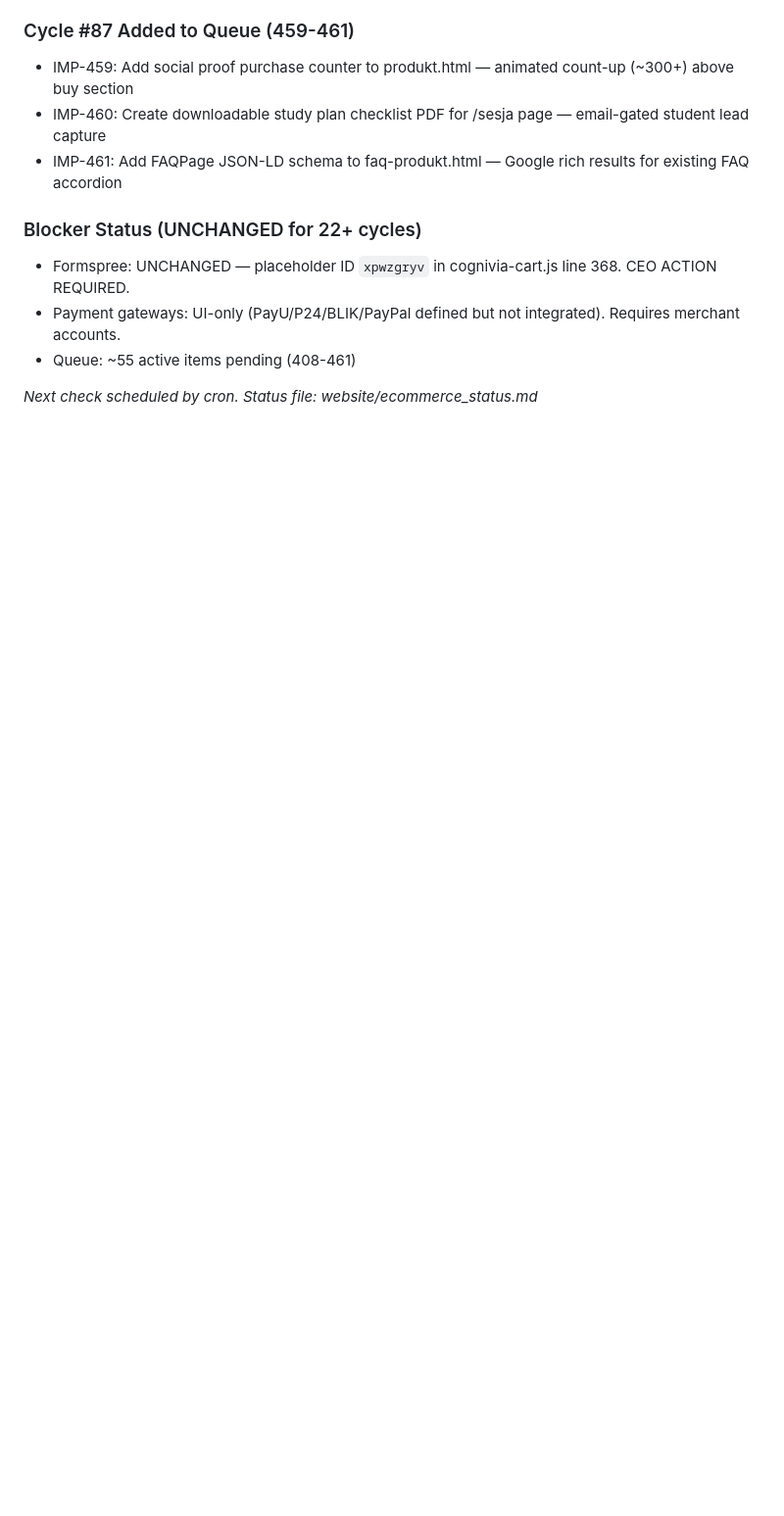
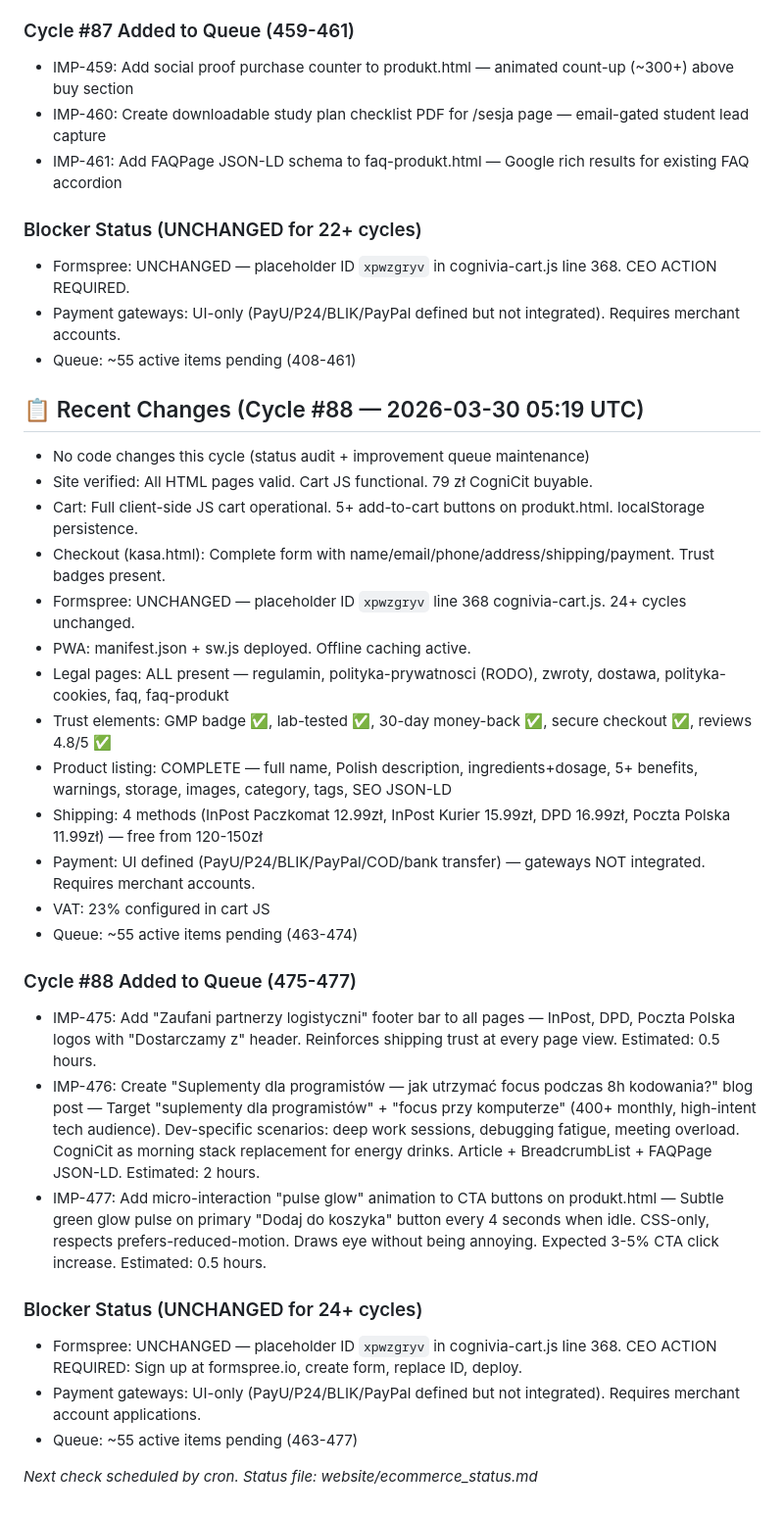
Before and after one commit to gitc0indonor/website, a Markdown page: ecommerce_status.md, the part around the change. Shown at 98% size. GitHub-like rendering; blank space fills up the shorter version.

Commit message:
Ecommerce Cron #88: Status audit + 3 improvements (475-477)

```diff
--- a/ecommerce_status.md
+++ b/ecommerce_status.md
@@ -212,4 +212,30 @@ See improvement_queue.md for full list (387 items, ~15 active).
 - Payment gateways: UI-only (PayU/P24/BLIK/PayPal defined but not integrated). Requires merchant accounts.
 - Queue: ~55 active items pending (408-461)
 
+## 📋 Recent Changes (Cycle #88 — 2026-03-30 05:19 UTC)
+
+- No code changes this cycle (status audit + improvement queue maintenance)
+- Site verified: All HTML pages valid. Cart JS functional. 79 zł CogniCit buyable.
+- Cart: Full client-side JS cart operational. 5+ add-to-cart buttons on produkt.html. localStorage persistence.
+- Checkout (kasa.html): Complete form with name/email/phone/address/shipping/payment. Trust badges present.
+- Formspree: UNCHANGED — placeholder ID `xpwzgryv` line 368 cognivia-cart.js. 24+ cycles unchanged.
+- PWA: manifest.json + sw.js deployed. Offline caching active.
+- Legal pages: ALL present — regulamin, polityka-prywatnosci (RODO), zwroty, dostawa, polityka-cookies, faq, faq-produkt
+- Trust elements: GMP badge ✅, lab-tested ✅, 30-day money-back ✅, secure checkout ✅, reviews 4.8/5 ✅
+- Product listing: COMPLETE — full name, Polish description, ingredients+dosage, 5+ benefits, warnings, storage, images, category, tags, SEO JSON-LD
+- Shipping: 4 methods (InPost Paczkomat 12.99zł, InPost Kurier 15.99zł, DPD 16.99zł, Poczta Polska 11.99zł) — free from 120-150zł
+- Payment: UI defined (PayU/P24/BLIK/PayPal/COD/bank transfer) — gateways NOT integrated. Requires merchant accounts.
+- VAT: 23% configured in cart JS
+- Queue: ~55 active items pending (463-474)
+
+### Cycle #88 Added to Queue (475-477)
+- IMP-475: Add "Zaufani partnerzy logistyczni" footer bar to all pages — InPost, DPD, Poczta Polska logos with "Dostarczamy z" header. Reinforces shipping trust at every page view. Estimated: 0.5 hours.
+- IMP-476: Create "Suplementy dla programistów — jak utrzymać focus podczas 8h kodowania?" blog post — Target "suplementy dla programistów" + "focus przy komputerze" (400+ monthly, high-intent tech audience). Dev-specific scenarios: deep work sessions, debugging fatigue, meeting overload. CogniCit as morning stack replacement for energy drinks. Article + BreadcrumbList + FAQPage JSON-LD. Estimated: 2 hours.
+- IMP-477: Add micro-interaction "pulse glow" animation to CTA buttons on produkt.html — Subtle green glow pulse on primary "Dodaj do koszyka" button every 4 seconds when idle. CSS-only, respects prefers-reduced-motion. Draws eye without being annoying. Expected 3-5% CTA click increase. Estimated: 0.5 hours.
+
+### Blocker Status (UNCHANGED for 24+ cycles)
+- Formspree: UNCHANGED — placeholder ID `xpwzgryv` in cognivia-cart.js line 368. CEO ACTION REQUIRED: Sign up at formspree.io, create form, replace ID, deploy.
+- Payment gateways: UI-only (PayU/P24/BLIK/PayPal defined but not integrated). Requires merchant account applications.
+- Queue: ~55 active items pending (463-477)
+
 *Next check scheduled by cron. Status file: website/ecommerce_status.md*
```
Also changed, not shown: improvement_queue.md (+8 -0 lines).
